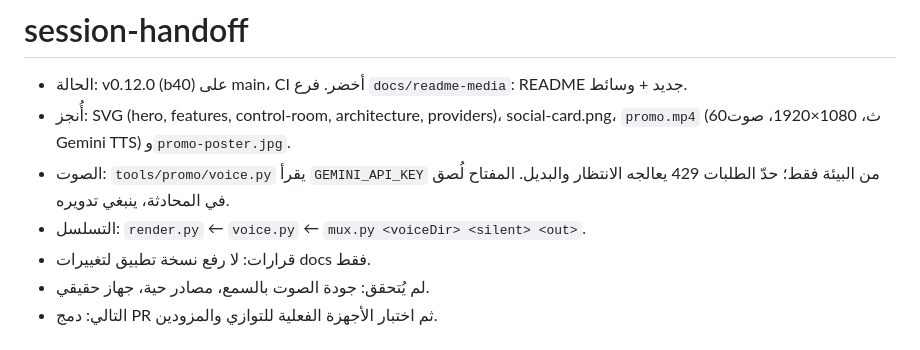
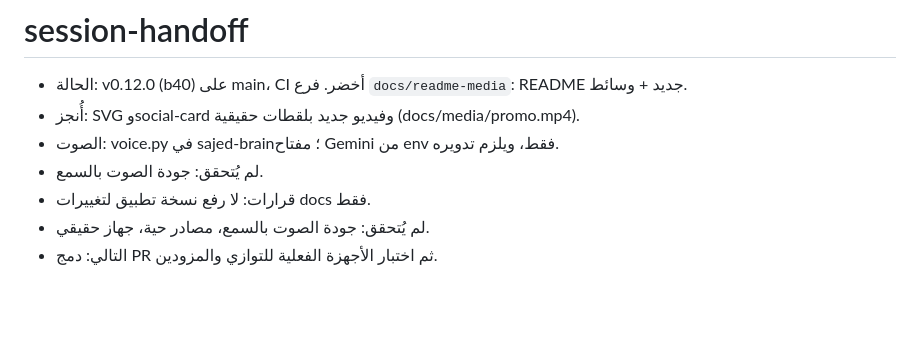
Before and after one commit to Dev-saged/ArticleStudio, a Markdown page: .claude/session-handoff.md, the part around the change. Drawn GitHub-style; blank space fills up the shorter version.

```diff
--- a/.claude/session-handoff.md
+++ b/.claude/session-handoff.md
@@ -1,8 +1,8 @@
 # session-handoff
 - الحالة: v0.12.0 (b40) على main، CI أخضر. فرع `docs/readme-media`: README جديد + وسائط.
-- أُنجز: SVG (hero, features, control-room, architecture, providers)، social-card.png، `promo.mp4` (60ث، 1080×1920، صوت Gemini TTS) و`promo-poster.jpg`.
-- الصوت: `tools/promo/voice.py` يقرأ `GEMINI_API_KEY` من البيئة فقط؛ حدّ الطلبات 429 يعالجه الانتظار والبديل. المفتاح لُصق في المحادثة، ينبغي تدويره.
-- التسلسل: `render.py` ← `voice.py` ← `mux.py <voiceDir> <silent> <out>`.
+- أُنجز: SVG وsocial-card وفيديو جديد بلقطات حقيقية (docs/media/promo.mp4).
+- الصوت: voice.py في sajed-brain؛ مفتاح Gemini من env فقط، ويلزم تدويره.
+- لم يُتحقق: جودة الصوت بالسمع.
 - قرارات: لا رفع نسخة تطبيق لتغييرات docs فقط.
 - لم يُتحقق: جودة الصوت بالسمع، مصادر حية، جهاز حقيقي.
 - التالي: دمج PR ثم اختبار الأجهزة الفعلية للتوازي والمزودين.
```
Also changed, not shown: README.md (+2 -2 lines), docs/repo-map.md (+1 -1 lines), tools/promo/README.md (added, +1 -0 lines), docs/media/promo-poster.jpg, 6 other files.
